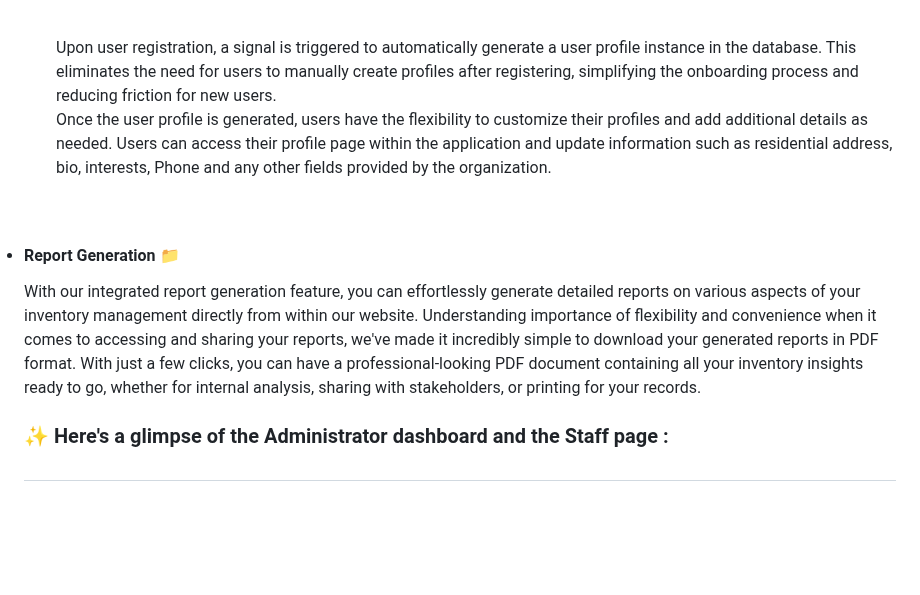
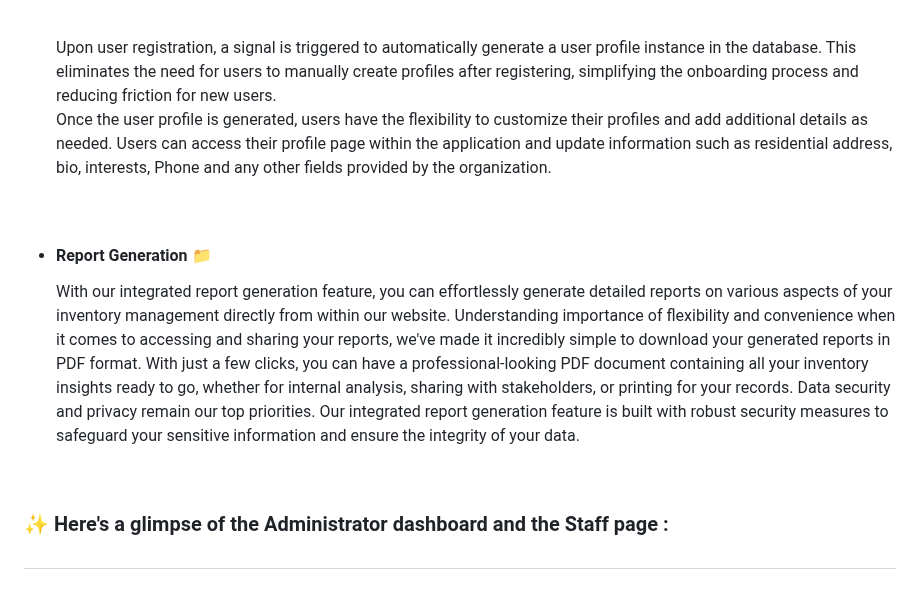
Before and after one commit to Rudransh2608/Dropboat_inventory, a Markdown page: README.md, the part around the change. Drawn GitHub-style; blank space fills up the shorter version.

```diff
--- a/README.md
+++ b/README.md
@@ -65,14 +65,16 @@ Real-time data visualization enhances decision-making by providing users with im
 <li><h4>User Profile and django signals 👤</h4></li>
 <p>We've implemented Django signals to automatically generate a user profile upon registration, allowing users to subsequently customize their profiles and add additional details as required by the organization. Django signals enable decoupled and modular communication between different components of a Django application, allowing for the execution of custom logic in response to predefined events. </p>
 <br>
-Upon user registration, a signal is triggered to automatically generate a user profile instance in the database. This eliminates the need for users to manually create profiles after registering, simplifying the onboarding process and reducing friction for new users.<br>
-Once the user profile is generated, users have the flexibility to customize their profiles and add additional details as needed. Users can access their profile page within the application and update information such as residential address, bio, interests, Phone and any other fields provided by the organization.
+<p>Upon user registration, a signal is triggered to automatically generate a user profile instance in the database. This eliminates the need for users to manually create profiles after registering, simplifying the onboarding process and reducing friction for new users.<br>
+Once the user profile is generated, users have the flexibility to customize their profiles and add additional details as needed. Users can access their profile page within the application and update information such as residential address, bio, interests, Phone and any other fields provided by the organization.</p>
+<br>
+
+<li><h4>Report Generation 📁</h4></li>
+<p> With our integrated report generation feature, you can effortlessly generate detailed reports on various aspects of your inventory management directly from within our website.
+Understanding importance of flexibility and convenience when it comes to accessing and sharing your reports, we've made it incredibly simple to download your generated reports in PDF format. With just a few clicks, you can have a professional-looking PDF document containing all your inventory insights ready to go, whether for internal analysis, sharing with stakeholders, or printing for your records.
+Data security and privacy remain our top priorities. Our integrated report generation feature is built with robust security measures to safeguard your sensitive information and ensure the integrity of your data.</p>
 </ul>
 <br>
-<li><h4>Report Generation 📁</h4></li>
-<p> With our integrated report generation feature, you can effortlessly generate detailed reports on various aspects of your inventory management directly from within our website.
-Understanding importance of flexibility and convenience when it comes to accessing and sharing your reports, we've made it incredibly simple to download your generated reports in PDF format. With just a few clicks, you can have a professional-looking PDF document containing all your inventory insights ready to go, whether for internal analysis, sharing with stakeholders, or printing for your records.</p>
-
 <h3> ✨ Here's a glimpse of the Administrator dashboard and the Staff page :</h3>
 <h1></h1>
 <br>
```
